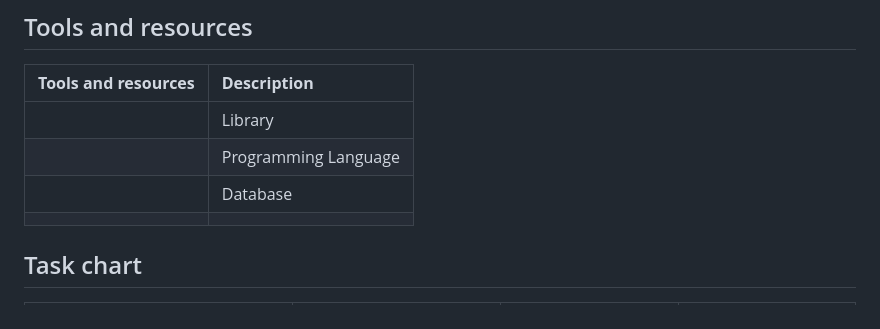
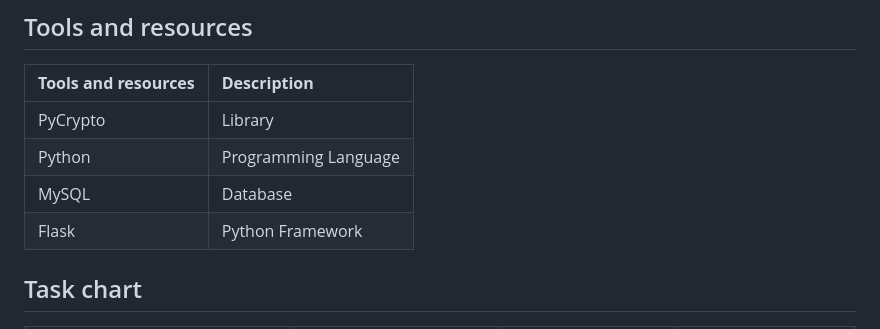
Before and after one commit to dream-rich/Cryptography_Project, a Markdown page: README.md, the part around the change. Drawn GitHub-style.

```diff
--- a/README.md
+++ b/README.md
@@ -62,10 +62,10 @@ Figure 2. Log in using OTP
 ## Tools and resources
 | **Tools and resources** | **Description** |
 | :--- | :--- |
-|  | Library |
-|  | Programming Language |
-|  | Database |
-|  |  |
+| PyCrypto | Library |
+| Python | Programming Language |
+|MySQL  | Database |
+| Flask | Python Framework |
 
 ## Task chart
 | Task | Phan Thị Hồng Nhung (21521250) | Đoàn Hải Đăng (21520679) | Lê Thanh Tuấn (21520518) |
```
